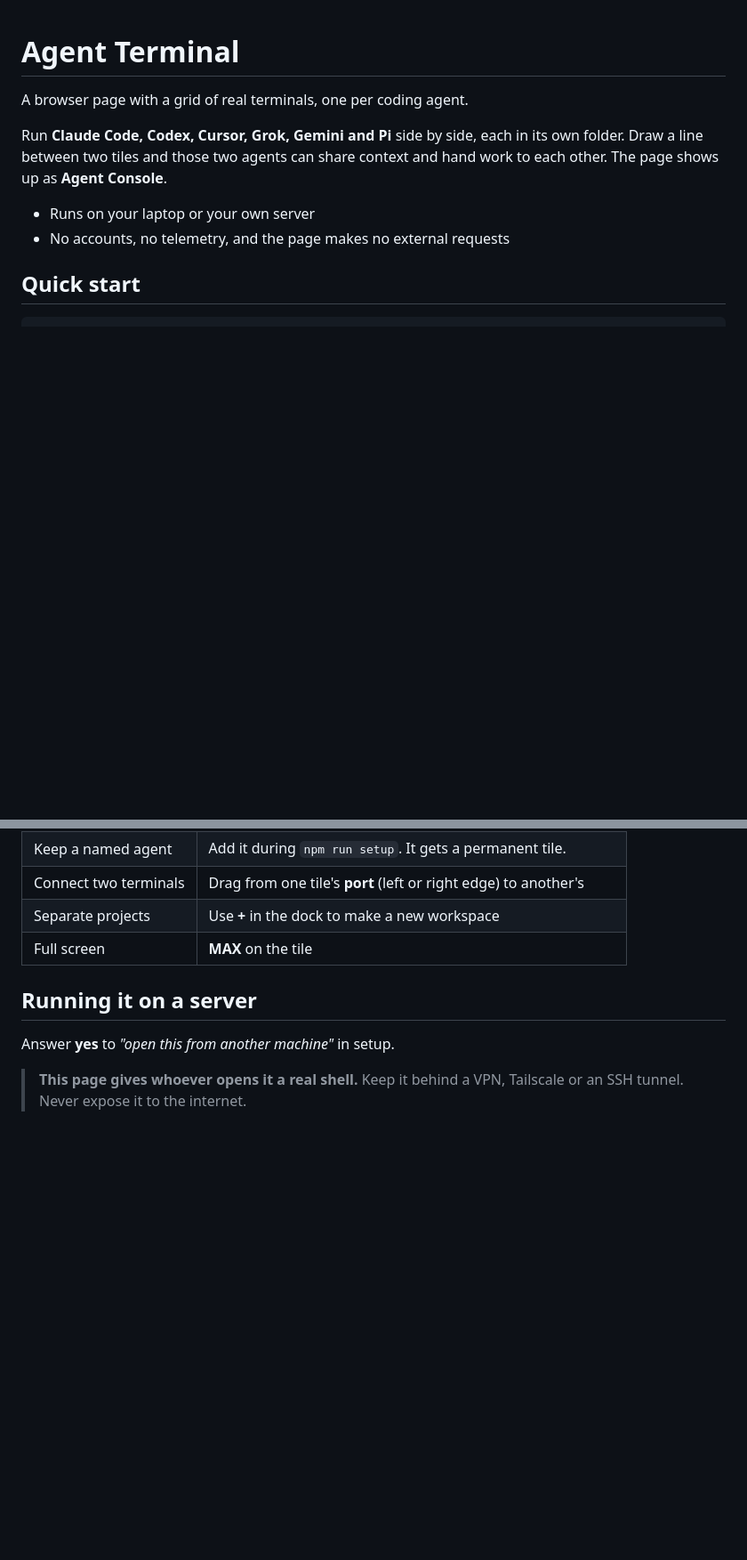
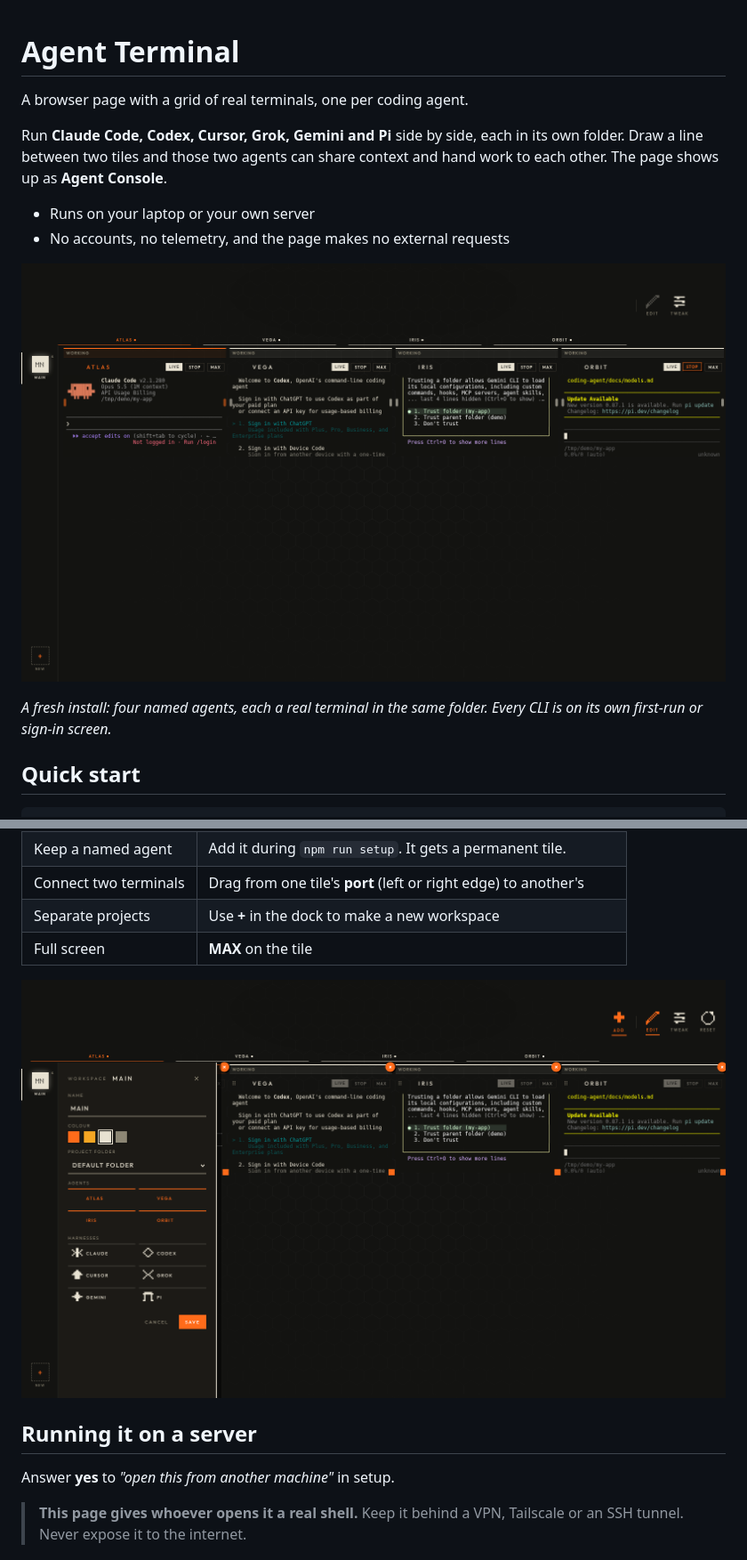
Before and after one commit to ydarwish1/agentterminal, a Markdown page: README.md, 2 parts joined by grey strips. Shown: that part at 89% size. GitHub-like rendering; pictures changed too: docs/add-a-terminal.png (added), docs/board.png (added); blank space fills up the shorter version.

```diff
--- a/README.md
+++ b/README.md
@@ -6,6 +6,10 @@ Run **Claude Code, Codex, Cursor, Grok, Gemini and Pi** side by side, each in it
 
 - Runs on your laptop or your own server
 - No accounts, no telemetry, and the page makes no external requests
+
+![Four named agents running Claude Code, Codex, Gemini and Pi side by side in one project folder](docs/board.png)
+
+*A fresh install: four named agents, each a real terminal in the same folder. Every CLI is on its own first-run or sign-in screen.*
 
 ## Quick start
 
@@ -47,6 +51,8 @@ Open **http://localhost:5075**.
 | Separate projects | Use **+** in the dock to make a new workspace |
 | Full screen | **MAX** on the tile |
 
+![EDIT → ADD: your named agents on top, and every coding CLI below as a switch](docs/add-a-terminal.png)
+
 ## Running it on a server
 
 Answer **yes** to *"open this from another machine"* in setup.
```
Also changed, not shown: other parts of README.md (+1 -0 lines), INSTALL-FOR-AGENTS.md (+1 -1 lines).
